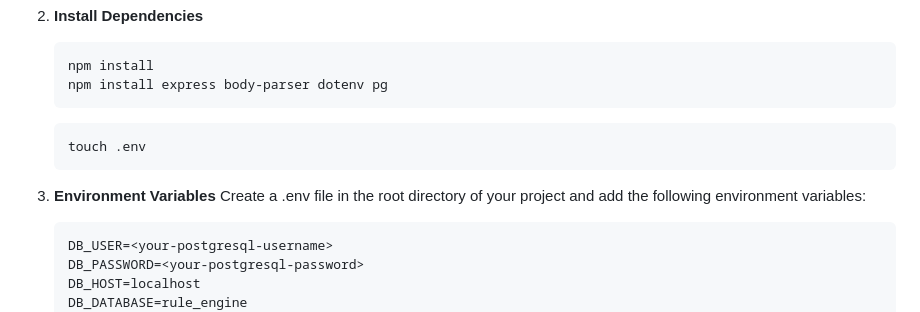
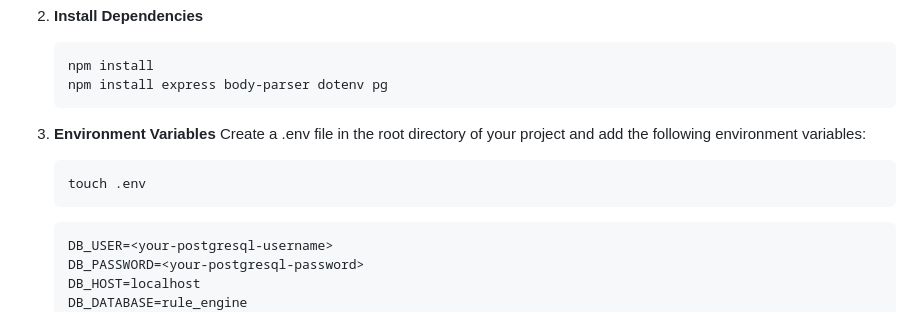
Before and after one commit to TanmaySawankar390/ZEOTAP_APPLICATION_1, a Markdown page: README.md, the part around the change. Drawn GitHub-style.

````diff
--- a/README.md
+++ b/README.md
@@ -36,11 +36,12 @@ Ensure the following tools are installed on your system:
    npm install
    npm install express body-parser dotenv pg
    ```
+
+3. **Environment Variables**
+   Create a .env file in the root directory of your project and add the following environment variables:
    ```
    touch .env
    ```
-3. **Environment Variables**
-   Create a .env file in the root directory of your project and add the following environment variables:
    ```bash
    DB_USER=<your-postgresql-username>
    DB_PASSWORD=<your-postgresql-password>
````
